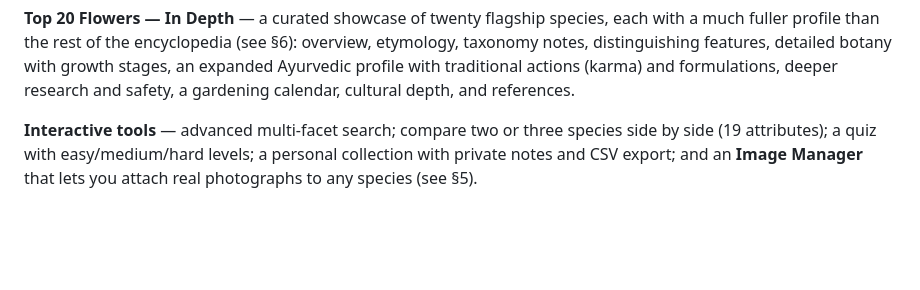
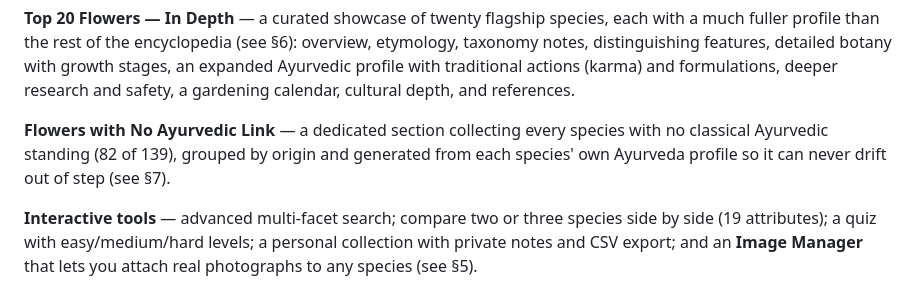
Before and after one commit to dennysonkusale-png/pushpa-veda, a Markdown page: README.md, the part around one of its changes. GitHub-like rendering; blank space fills up the shorter version.

```diff
--- a/README.md
+++ b/README.md
@@ -72,6 +72,10 @@ a much fuller profile than the rest of the encyclopedia (see §6): overview, ety
 taxonomy notes, distinguishing features, detailed botany with growth stages, an expanded
 Ayurvedic profile with traditional actions (karma) and formulations, deeper research and
 safety, a gardening calendar, cultural depth, and references.
+
+**Flowers with No Ayurvedic Link** — a dedicated section collecting every species with no
+classical Ayurvedic standing (82 of 139), grouped by origin and generated from each species'
+own Ayurveda profile so it can never drift out of step (see §7).
 
 **Interactive tools** — advanced multi-facet search; compare two or three species
 side by side (19 attributes); a quiz with easy/medium/hard levels; a personal
```
Also changed, not shown: other parts of README.md (+41 -3 lines).
